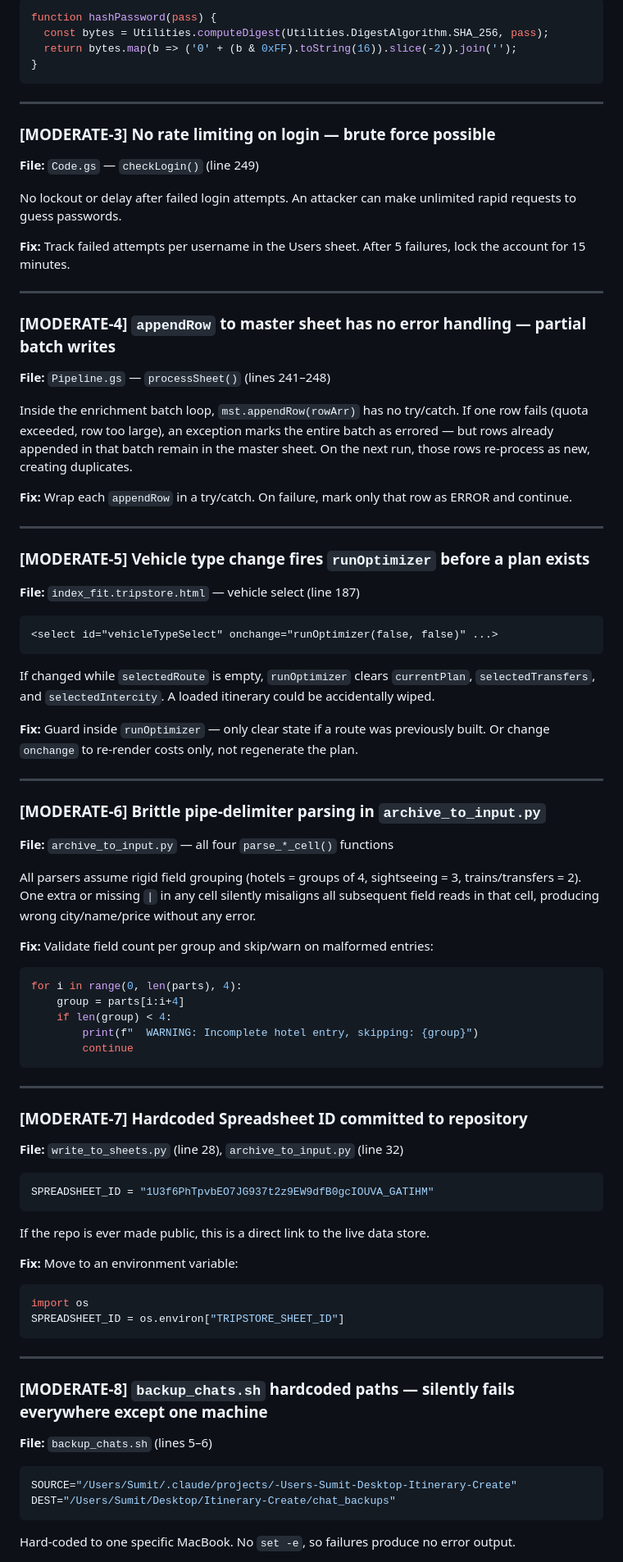
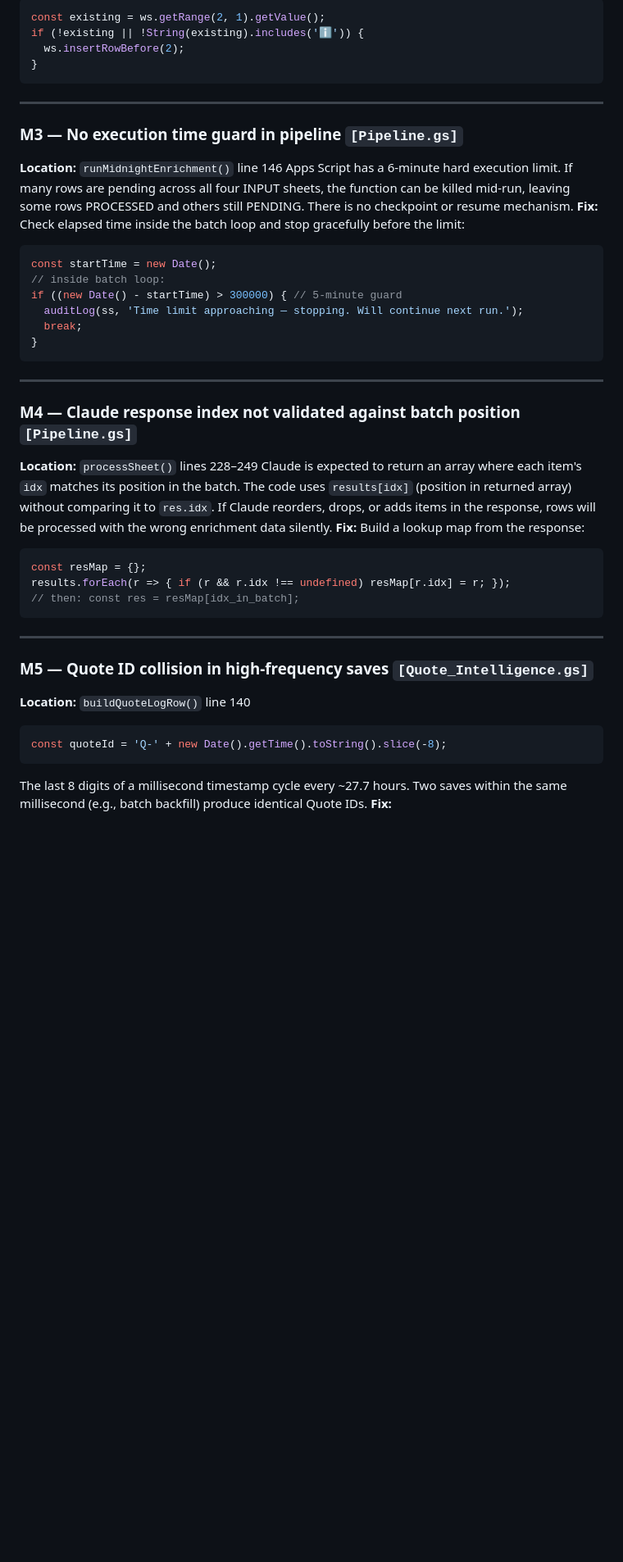
Before and after one commit to Tripstore22/tripstoreholidays-itinerary-tool, a Markdown page: code_review_report.md, the part around one of its changes. Shown at 82% size. GitHub-like rendering; blank space fills up the shorter version.

````diff
--- a/code_review_report.md
+++ b/code_review_report.md
@@ -111,81 +106,43 @@ Passwords are stored and compared in plaintext. If the sheet is ever shared or a
 ```javascript
-function hashPassword(pass) {
-  const bytes = Utilities.computeDigest(Utilities.DigestAlgorithm.SHA_256, pass);
-  return bytes.map(b => ('0' + (b & 0xFF).toString(16)).slice(-2)).join('');
+const existing = ws.getRange(2, 1).getValue();
+if (!existing || !String(existing).includes('ℹ️')) {
+  ws.insertRowBefore(2);
 }
 ```
 
 ---
 
-### [MODERATE-3] No rate limiting on login — brute force possible
-**File:** `Code.gs` — `checkLogin()` (line 249)
-
-No lockout or delay after failed login attempts. An attacker can make unlimited rapid requests to guess passwords.
-
-**Fix:** Track failed attempts per username in the Users sheet. After 5 failures, lock the account for 15 minutes.
-
----
-
-### [MODERATE-4] `appendRow` to master sheet has no error handling — partial batch writes
-**File:** `Pipeline.gs` — `processSheet()` (lines 241–248)
-
-Inside the enrichment batch loop, `mst.appendRow(rowArr)` has no try/catch. If one row fails (quota exceeded, row too large), an exception marks the entire batch as errored — but rows already appended in that batch remain in the master sheet. On the next run, those rows re-process as new, creating duplicates.
-
-**Fix:** Wrap each `appendRow` in a try/catch. On failure, mark only that row as ERROR and continue.
-
----
-
-### [MODERATE-5] Vehicle type change fires `runOptimizer` before a plan exists
-**File:** `index_fit.tripstore.html` — vehicle select (line 187)
-
-```html
-<select id="vehicleTypeSelect" onchange="runOptimizer(false, false)" ...>
-```
-If changed while `selectedRoute` is empty, `runOptimizer` clears `currentPlan`, `selectedTransfers`, and `selectedIntercity`. A loaded itinerary could be accidentally wiped.
-
-**Fix:** Guard inside `runOptimizer` — only clear state if a route was previously built. Or change `onchange` to re-render costs only, not regenerate the plan.
-
----
-
-### [MODERATE-6] Brittle pipe-delimiter parsing in `archive_to_input.py`
-**File:** `archive_to_input.py` — all four `parse_*_cell()` functions
-
-All parsers assume rigid field grouping (hotels = groups of 4, sightseeing = 3, trains/transfers = 2). One extra or missing `|` in any cell silently misaligns all subsequent field reads in that cell, producing wrong city/name/price without any error.
-
-**Fix:** Validate field count per group and skip/warn on malformed entries:
-```python
-for i in range(0, len(parts), 4):
-    group = parts[i:i+4]
-    if len(group) < 4:
-        print(f"  WARNING: Incomplete hotel entry, skipping: {group}")
-        continue
+### M3 — No execution time guard in pipeline `[Pipeline.gs]`
+**Location:** `runMidnightEnrichment()` line 146
+Apps Script has a 6-minute hard execution limit. If many rows are pending across all four INPUT sheets, the function can be killed mid-run, leaving some rows PROCESSED and others still PENDING. There is no checkpoint or resume mechanism.
+**Fix:** Check elapsed time inside the batch loop and stop gracefully before the limit:
+```javascript
+const startTime = new Date();
+// inside batch loop:
+if ((new Date() - startTime) > 300000) { // 5-minute guard
+  auditLog(ss, 'Time limit approaching — stopping. Will continue next run.');
+  break;
+}
 ```
 
 ---
 
-### [MODERATE-7] Hardcoded Spreadsheet ID committed to repository
-**File:** `write_to_sheets.py` (line 28), `archive_to_input.py` (line 32)
-
-```python
-SPREADSHEET_ID = "1U3f6PhTpvbEO7JG937t2z9EW9dfB0gcIOUVA_GATIHM"
-```
-If the repo is ever made public, this is a direct link to the live data store.
-
-**Fix:** Move to an environment variable:
-```python
-import os
-SPREADSHEET_ID = os.environ["TRIPSTORE_SHEET_ID"]
+### M4 — Claude response index not validated against batch position `[Pipeline.gs]`
+**Location:** `processSheet()` lines 228–249
+Claude is expected to return an array where each item's `idx` matches its position in the batch. The code uses `results[idx]` (position in returned array) without comparing it to `res.idx`. If Claude reorders, drops, or adds items in the response, rows will be processed with the wrong enrichment data silently.
+**Fix:** Build a lookup map from the response:
+```javascript
+const resMap = {};
+results.forEach(r => { if (r && r.idx !== undefined) resMap[r.idx] = r; });
+// then: const res = resMap[idx_in_batch];
 ```
 
 ---
 
-### [MODERATE-8] `backup_chats.sh` hardcoded paths — silently fails everywhere except one machine
-**File:** `backup_chats.sh` (lines 5–6)
-
-```bash
-SOURCE="/Users/Sumit/.claude/projects/-Users-Sumit-Desktop-Itinerary-Create"
-DEST="/Users/Sumit/Desktop/Itinerary-Create/chat_backups"
+### M5 — Quote ID collision in high-frequency saves `[Quote_Intelligence.gs]`
+**Location:** `buildQuoteLogRow()` line 140
+```javascript
+const quoteId = 'Q-' + new Date().getTime().toString().slice(-8);
 ```
-Hard-coded to one specific MacBook. No `set -e`, so failures produce no error output.
-
+The last 8 digits of a millisecond timestamp cycle every ~27.7 hours. Two saves within the same millisecond (e.g., batch backfill) produce identical Quote IDs.
 **Fix:**
````
Also changed, not shown: other parts of code_review_report.md (+177 -172 lines).
